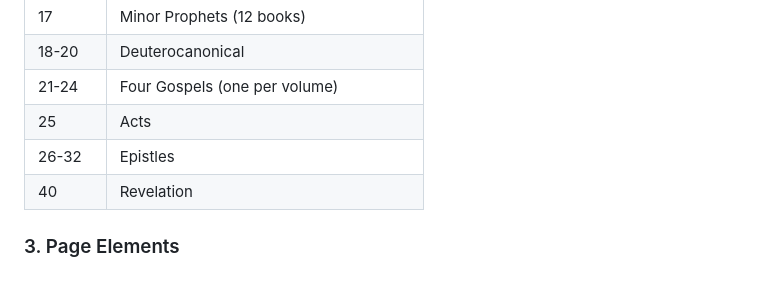
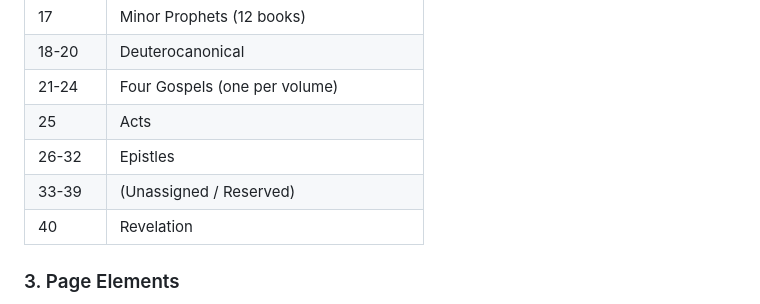
Before and after one commit to apocryphalcontent-max/Plan, a Markdown page: docs/TANGIBLE_FACETS.md, the part around the change. GitHub-like rendering.

Commit message:
Update docs/TANGIBLE_FACETS.md
Co-authored-by: Copilot <175728472+Copilot@users.noreply.github.com>

```diff
--- a/docs/TANGIBLE_FACETS.md
+++ b/docs/TANGIBLE_FACETS.md
@@ -195,6 +195,7 @@ This document describes everything you can see, touch, count, and measure—the
 | 21-24 | Four Gospels (one per volume) |
 | 25 | Acts |
 | 26-32 | Epistles |
+| 33-39 | (Unassigned / Reserved) |
 | 40 | Revelation |
 
 ### 3. Page Elements
```
